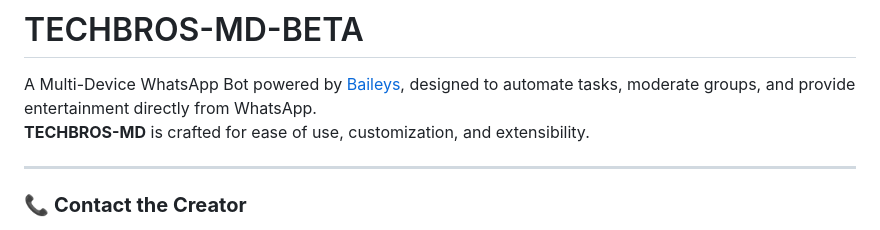
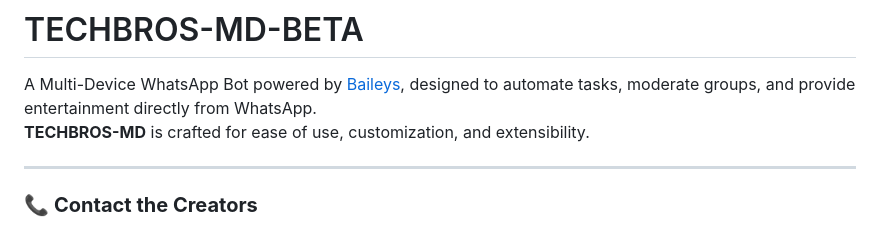
Before and after one commit to Realest-ice/TECHBROS-MD, a Markdown page: README.md, the part around one of its changes. GitHub-like rendering.

```diff
--- a/README.md
+++ b/README.md
@@ -3,8 +3,7 @@
 A Multi-Device WhatsApp Bot powered by [Baileys](https://github.com/adiwajshing/Baileys), designed to automate tasks, moderate groups, and provide entertainment directly from WhatsApp.
 **TECHBROS-MD** is crafted for ease of use, customization, and extensibility.
 
-
 ---
 
-### 📞 **Contact the Creator**
+### 📞 **Contact the Creators**
 
```
Also changed, not shown: other parts of README.md (+4 -4 lines).
